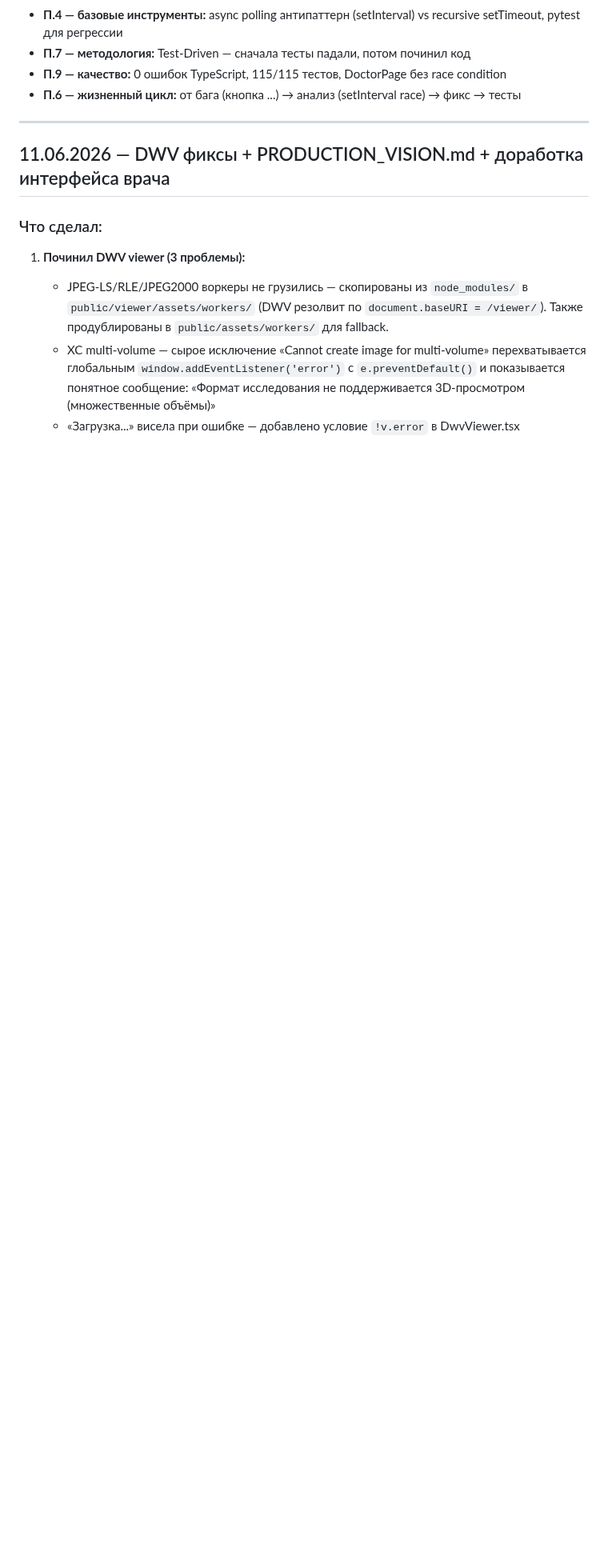
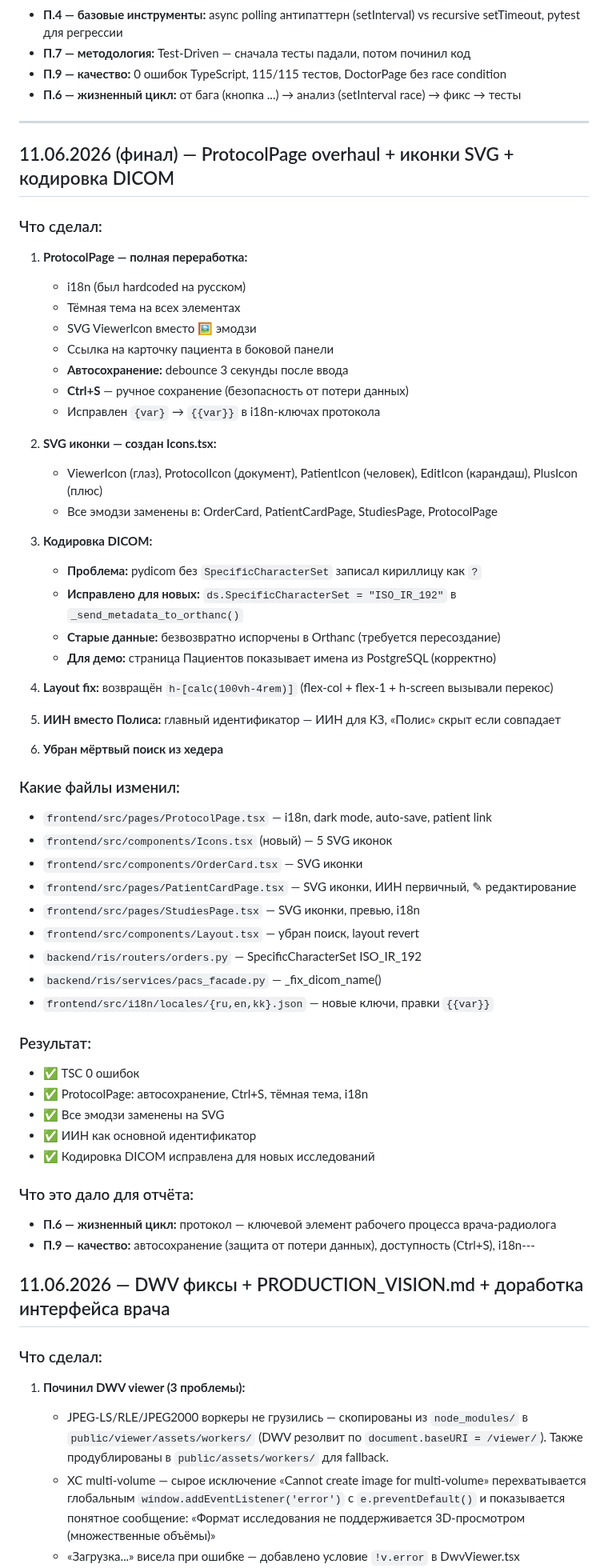
Before and after one commit to MaxSC2/Make-nAppointment, a Markdown page: PRACTICE_LOG.md, the part around the change. Shown at 80% size. Rendered like a GitHub page; blank space fills up the shorter version.

Commit message:
docs: PRACTICE_LOG.md — 11.06 final (ProtocolPage + icons + encoding)

```diff
--- a/PRACTICE_LOG.md
+++ b/PRACTICE_LOG.md
@@ -1440,6 +1440,57 @@ tests/ ... (все) ... 64 passed, 6 warnings in 28.15s
 
 ---
 
+## 11.06.2026 (финал) — ProtocolPage overhaul + иконки SVG + кодировка DICOM
+
+### Что сделал:
+
+1. **ProtocolPage — полная переработка:**
+   - i18n (был hardcoded на русском)
+   - Тёмная тема на всех элементах
+   - SVG ViewerIcon вместо 🖼 эмодзи
+   - Ссылка на карточку пациента в боковой панели
+   - **Автосохранение:** debounce 3 секунды после ввода
+   - **Ctrl+S** — ручное сохранение (безопасность от потери данных)
+   - Исправлен `{var}` → `{{var}}` в i18n-ключах протокола
+
+2. **SVG иконки — создан Icons.tsx:**
+   - ViewerIcon (глаз), ProtocolIcon (документ), PatientIcon (человек), EditIcon (карандаш), PlusIcon (плюс)
+   - Все эмодзи заменены в: OrderCard, PatientCardPage, StudiesPage, ProtocolPage
+
+3. **Кодировка DICOM:**
+   - **Проблема:** pydicom без `SpecificCharacterSet` записал кириллицу как `?`
+   - **Исправлено для новых:** `ds.SpecificCharacterSet = "ISO_IR_192"` в `_send_metadata_to_orthanc()`
+   - **Старые данные:** безвозвратно испорчены в Orthanc (требуется пересоздание)
+   - **Для демо:** страница Пациентов показывает имена из PostgreSQL (корректно)
+
+4. **Layout fix:** возвращён `h-[calc(100vh-4rem)]` (flex-col + flex-1 + h-screen вызывали перекос)
+
+5. **ИИН вместо Полиса:** главный идентификатор — ИИН для КЗ, «Полис» скрыт если совпадает
+
+6. **Убран мёртвый поиск из хедера**
+
+### Какие файлы изменил:
+- `frontend/src/pages/ProtocolPage.tsx` — i18n, dark mode, auto-save, patient link
+- `frontend/src/components/Icons.tsx` (новый) — 5 SVG иконок
+- `frontend/src/components/OrderCard.tsx` — SVG иконки
+- `frontend/src/pages/PatientCardPage.tsx` — SVG иконки, ИИН первичный, ✎ редактирование
+- `frontend/src/pages/StudiesPage.tsx` — SVG иконки, превью, i18n
+- `frontend/src/components/Layout.tsx` — убран поиск, layout revert
+- `backend/ris/routers/orders.py` — SpecificCharacterSet ISO_IR_192
+- `backend/ris/services/pacs_facade.py` — _fix_dicom_name()
+- `frontend/src/i18n/locales/{ru,en,kk}.json` — новые ключи, правки `{{var}}`
+
+### Результат:
+- ✅ TSC 0 ошибок
+- ✅ ProtocolPage: автосохранение, Ctrl+S, тёмная тема, i18n
+- ✅ Все эмодзи заменены на SVG
+- ✅ ИИН как основной идентификатор
+- ✅ Кодировка DICOM исправлена для новых исследований
+
+### Что это дало для отчёта:
+- **П.6 — жизненный цикл:** протокол — ключевой элемент рабочего процесса врача-радиолога
+- **П.9 — качество:** автосохранение (защита от потери данных), доступность (Ctrl+S), i18n---
+
 ## 11.06.2026 — DWV фиксы + PRODUCTION_VISION.md + доработка интерфейса врача
 
 ### Что сделал:
```
